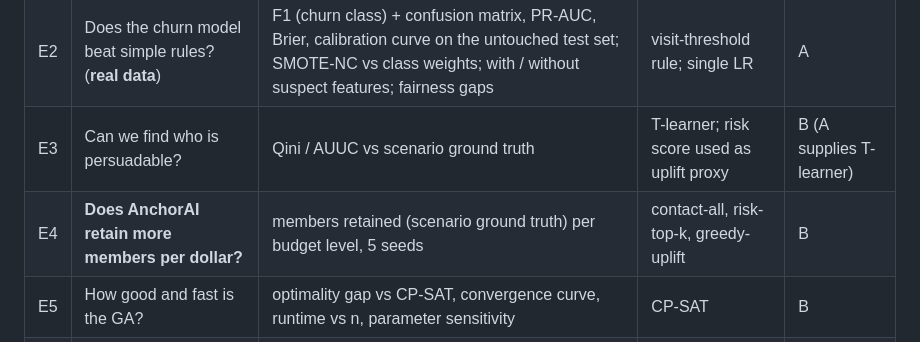
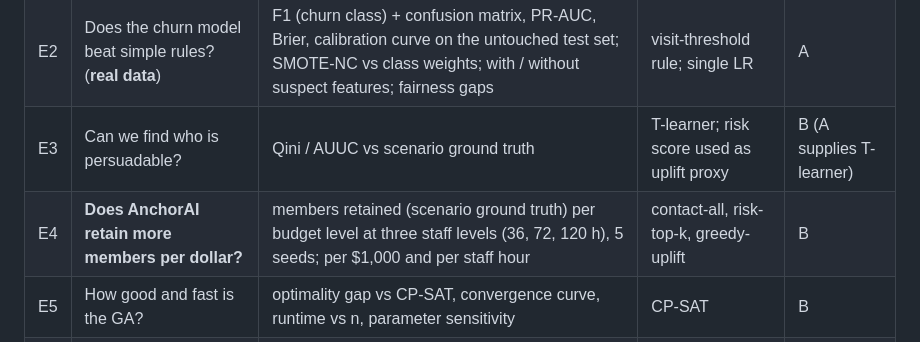
Before and after one commit to sgtaziz/IRS-PM-2026-08-17-ISFT-GRP-16-AnchorAI, a Markdown page: docs/PLAN.md, the part around the change. Drawn GitHub-style.

```diff
--- a/docs/PLAN.md
+++ b/docs/PLAN.md
@@ -450,7 +450,7 @@ The goal is that every member, the graders, and a fresh clone get **the same dat
 | E1 | Are segments meaningful? (**real data**) | silhouette vs k, profile table, stability across seeds | k = 2..10 | A |
 | E2 | Does the churn model beat simple rules? (**real data**) | F1 (churn class) + confusion matrix, PR-AUC, Brier, calibration curve on the untouched test set; SMOTE-NC vs class weights; with / without suspect features; fairness gaps | visit-threshold rule; single LR | A |
 | E3 | Can we find who is persuadable? | Qini / AUUC vs scenario ground truth | T-learner; risk score used as uplift proxy | B (A supplies T-learner) |
-| E4 | **Does AnchorAI retain more members per dollar?** | members retained (scenario ground truth) per budget level, 5 seeds | contact-all, risk-top-k, greedy-uplift | B |
+| E4 | **Does AnchorAI retain more members per dollar?** | members retained (scenario ground truth) per budget level at three staff levels (36, 72, 120 h), 5 seeds; per $1,000 and per staff hour | contact-all, risk-top-k, greedy-uplift | B |
 | E5 | How good and fast is the GA? | optimality gap vs CP-SAT, convergence curve, runtime vs n, parameter sensitivity | CP-SAT | B |
 | E6 | Are rules correct and do guardrails matter? | scenario test cases (expected firings), conflict check, plan value with vs without guardrails | no guardrails | C |
 | E7 | Do KG cohort signals add information? | inject instructor-leave events; churn lift of KG-flagged members; plan value with vs without KG facts | no KG | C |
```
Also changed, not shown: docs/HANDOFFS.md (+1 -0 lines).
